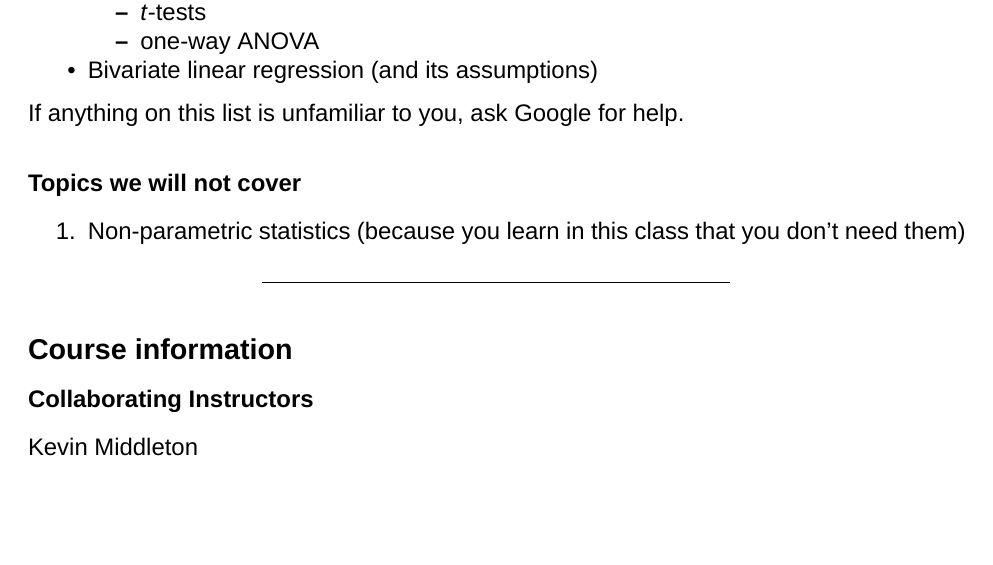
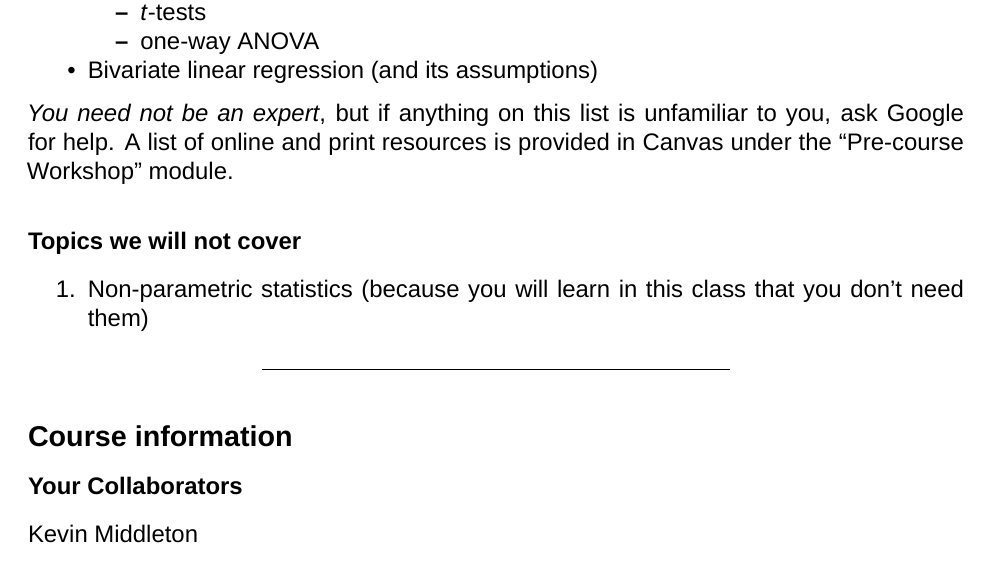
Before and after one commit to kmiddleton/quant_methods, an R Markdown document (Quant_Methods_Syllabus.Rmd): part of page 2 of 6, cut so that both start at the same text, the shorter picture padded with empty space. Rendered offline with R 4.5, knitr and Pandoc, then LaTeX, with nearby package versions; a font, style sheet, LaTeX package, included part or bibliography that could not be used is replaced or left out.

Commit message:
Qualify list of previous experience.

```diff
--- a/Quant_Methods_Syllabus.Rmd
+++ b/Quant_Methods_Syllabus.Rmd
@@ -46,17 +46,17 @@ We will start with the assumption of some previous exposure to the following top
     - one-way ANOVA
 - Bivariate linear regression (and its assumptions)
 
-If anything on this list is unfamiliar to you, ask Google for help.
+*You need not be an expert*, but if anything on this list is unfamiliar to you, ask Google for help. A list of online and print resources is provided in Canvas under the "Pre-course Workshop" module.
 
 ### Topics we will not cover
 
-1. Non-parametric statistics (because you learn in this class that you don't need them)
+1. Non-parametric statistics (because you will learn in this class that you don't need them)
 
 ----
 
 ## Course information
 
-### Collaborating Instructors
+### Your Collaborators
 
 Kevin Middleton
 
```
